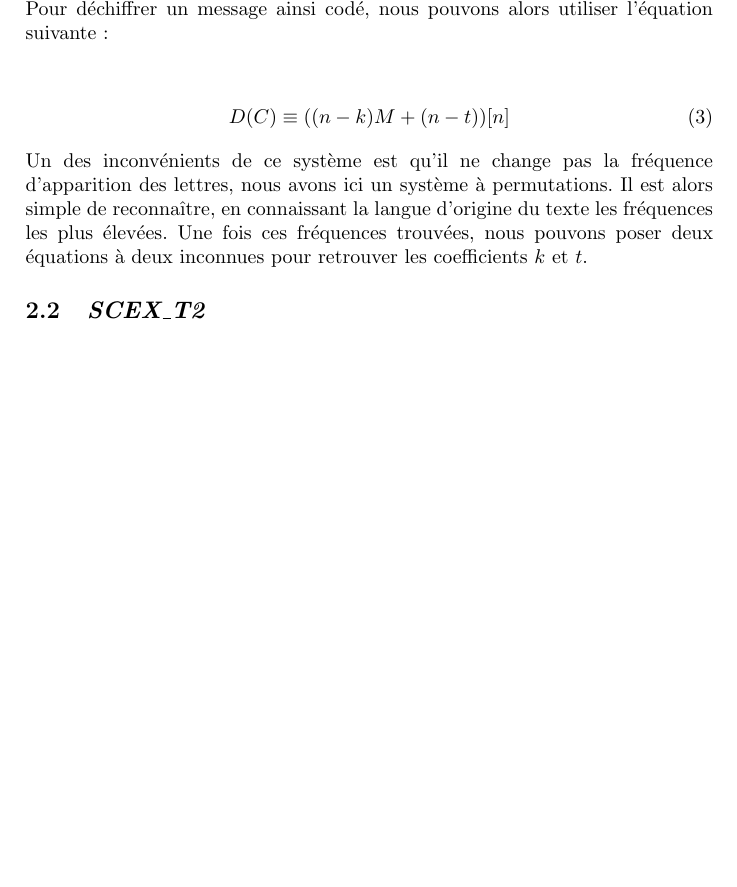
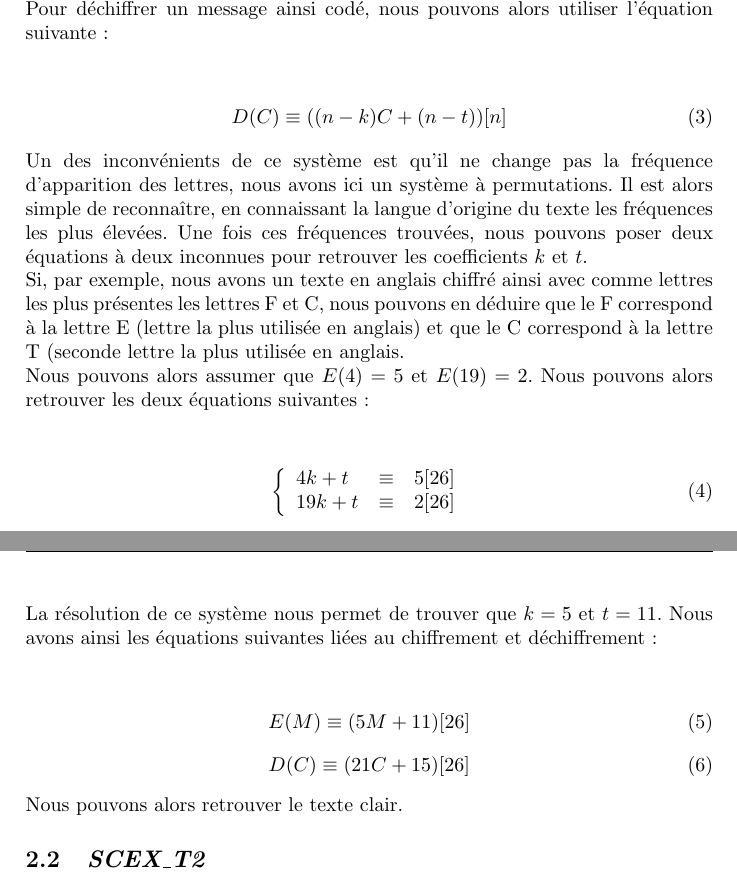
Before and after one commit to hatinhackbots25/refactored-octo-rotary-phone, a LaTeX paper (Rapport/Cryptology_BAUDVIN_CASSAGNES_LAVILLE_PUISSANT.tex, which reads Rapport/part2.tex): part of page 5 of 8 before the commit and two parts of pages 5 and 6 of 9 after it, the two joined at a grey line, cut so that both start at the same text, the shorter picture padded with empty space. Compiled offline with pdfLaTeX.

Commit message:
decimation end

```diff
--- a/Rapport/part2.tex
+++ b/Rapport/part2.tex
@@ -31,9 +31,30 @@ Où $k$ et $t$ sont des entiers et $k$ est premier par rapport à $n$ (le modulo
 Pour déchiffrer un message ainsi codé, nous pouvons alors utiliser l'équation suivante :
 \begin{center}
     \begin{equation}
-	D(C)\equiv ((n-k)M+(n-t))[n]
+	D(C)\equiv ((n-k)C+(n-t))[n]
     \end{equation}
 \end{center}
-Un des inconvénients de ce système est qu'il ne change pas la fréquence d'apparition des lettres, nous avons ici un système à permutations. Il est alors simple de reconnaître, en connaissant la langue d'origine du texte les fréquences les plus élevées. Une fois ces fréquences trouvées, nous pouvons poser deux équations à deux inconnues pour retrouver les coefficients $k$ et $t$.
-
+Un des inconvénients de ce système est qu'il ne change pas la fréquence d'apparition des lettres, nous avons ici un système à permutations. Il est alors simple de reconnaître, en connaissant la langue d'origine du texte les fréquences les plus élevées. Une fois ces fréquences trouvées, nous pouvons poser deux équations à deux inconnues pour retrouver les coefficients $k$ et $t$.\\
+Si, par exemple, nous avons un texte en anglais chiffré ainsi avec comme lettres les plus présentes les lettres F et C, nous pouvons en déduire que le F correspond à la lettre E (lettre la plus utilisée en anglais) et que le C correspond à la lettre T (seconde lettre la plus utilisée en anglais.\\
+Nous pouvons alors assumer que $E(4)=5$ et $E(19)=2$. Nous pouvons alors retrouver les deux équations suivantes :
+\begin{center}
+    \begin{equation}
+	\left\{
+	\begin{array}{lll}
+	    4k+t & \equiv & 5[26] \\
+	    19k+t & \equiv & 2[26]
+	\end{array}
+	\right.
+    \end{equation}
+\end{center}
+La résolution de ce système nous permet de trouver que $k=5$ et $t=11$. Nous avons ainsi les équations suivantes liées au chiffrement et déchiffrement :
+\begin{center}
+    \begin{equation}
+	E(M)\equiv (5M+11)[26]
+    \end{equation}
+    \begin{equation}
+	D(C)\equiv (21C+15)[26]
+    \end{equation}
+\end{center}
+Nous pouvons alors retrouver le texte clair.
 \subsection{\textit{SCEX\_T2}}
```
